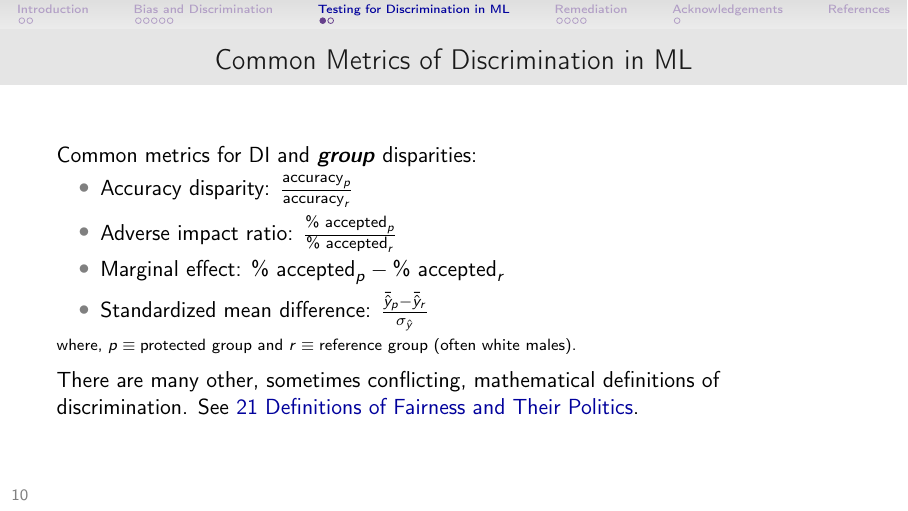
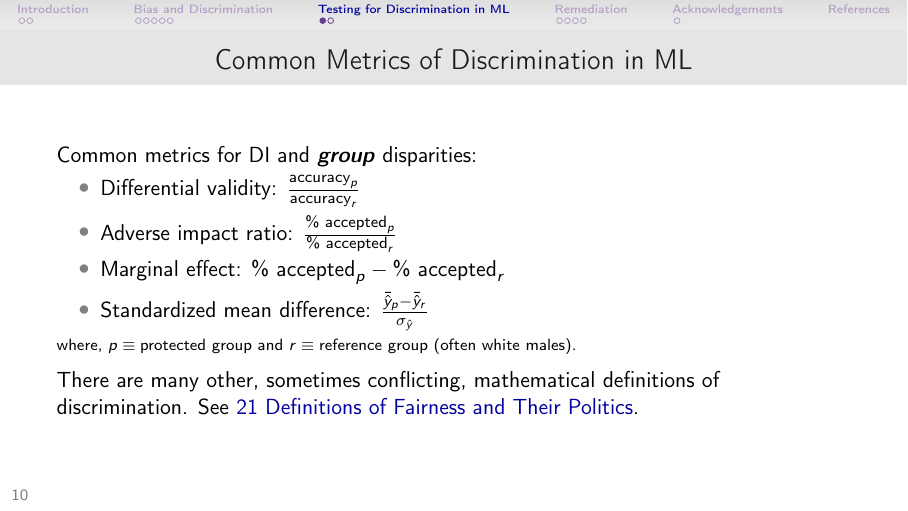
Before and after one commit to jphall663/GWU_rml, LaTeX slides (tex/lecture_3.tex): page 10 of 18. Compiled offline with pdfLaTeX.

Commit message:
accuracy disparity -> differential validity

```diff
--- a/tex/lecture_3.tex
+++ b/tex/lecture_3.tex
@@ -194,7 +194,7 @@
 
 			Common metrics for DI and \textbf{\textit{group}} disparities:\\
 			\begin{itemize}
-				\item Accuracy disparity: $\frac{\text{accuracy}_p}{\text{accuracy}_r}$
+				\item Differential validity: $\frac{\text{accuracy}_p}{\text{accuracy}_r}$
 				\item Adverse impact ratio: $\frac{\text{\% accepted}_p }{ \text{\% accepted}_r}$
 				\item Marginal effect: $\text{\% accepted}_p - \text{\% accepted}_r$
 				\item Standardized mean difference: $\frac{\bar{\hat{y}}_p - \bar{\hat{y}}_r}{\sigma_{\hat{y}}}$
```
Also changed, not shown: tex/lecture_3.pdf.
